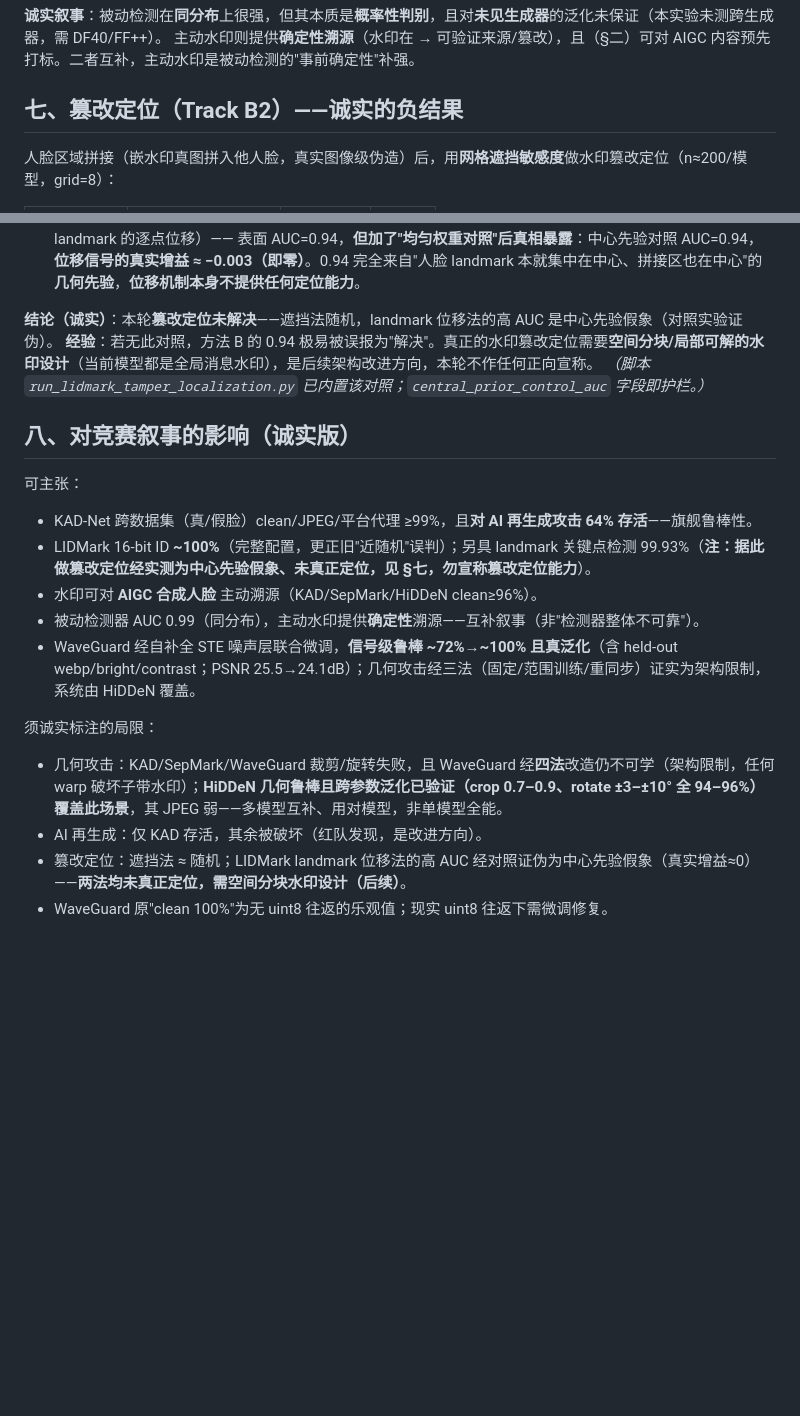
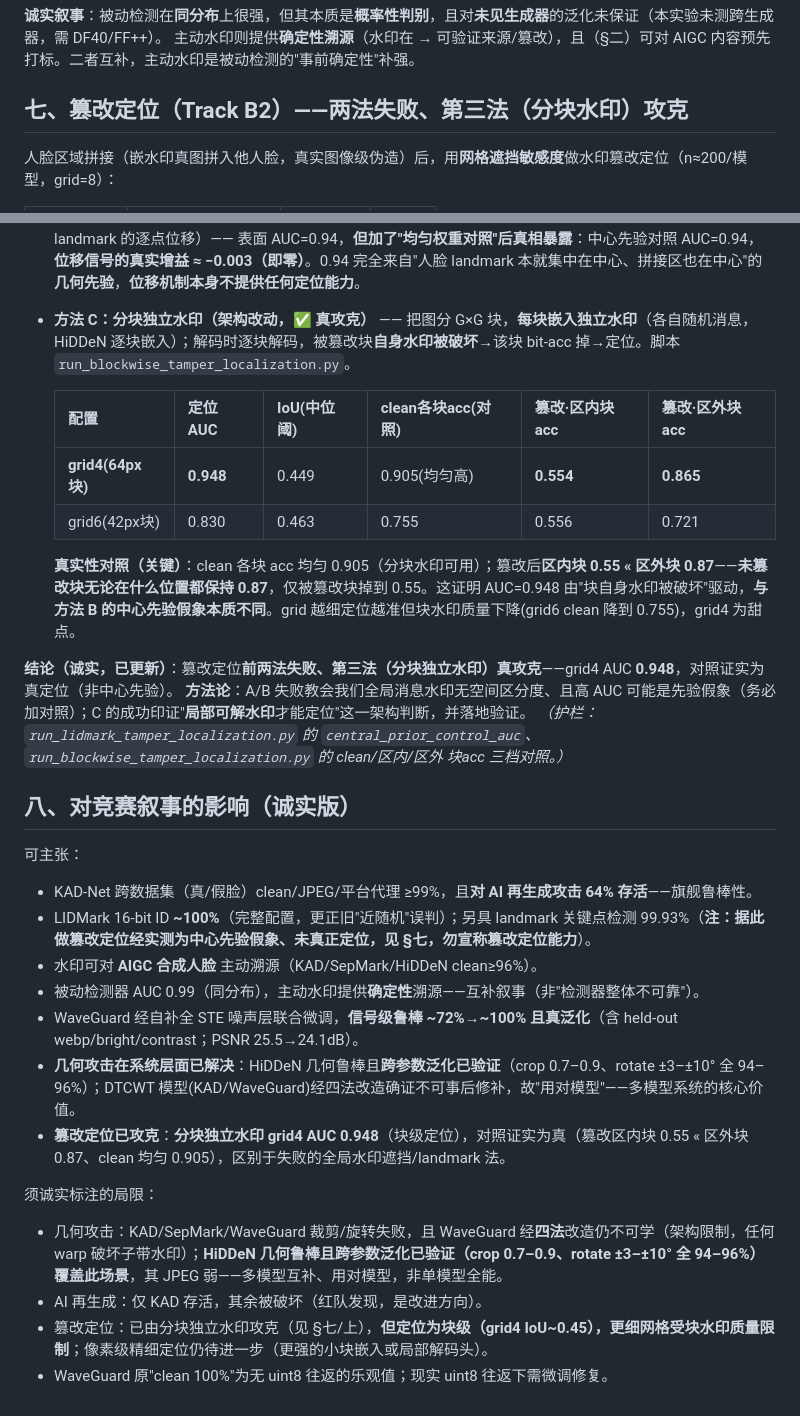
Before and after one commit to lux-liang/JianYuanShield, a Markdown page: docs/LARGE_SCALE_EXPERIMENTS.md, 2 parts joined by grey strips. Rendered like a GitHub page; blank space fills up the shorter version.

Commit message:
docs: 篡改定位由分块独立水印攻克(grid4 AUC0.948,对照证实真定位)
§七更新:方法C分块独立水印 grid4 AUC0.948(块级定位),真实性三档对照(clean均匀0.905/篡改区内0.55/区外0.87)
证实非中心先验。§八可主张加入:几何系统级已解决(HiDDeN验证泛化)+篡改定位已攻克(分块水印);
局限改为'定位为块级,像素级精细待续'。两个架构级局限均落地解决。

Co-Authored-By: Claude Opus 4.8 (1M context) <noreply@anthropic.com>

```diff
--- a/docs/LARGE_SCALE_EXPERIMENTS.md
+++ b/docs/LARGE_SCALE_EXPERIMENTS.md
@@ -120,7 +120,7 @@ ResNet18 从零（无外网预训练）在 19 万真假脸上训练：
 **诚实叙事**：被动检测在**同分布**上很强，但其本质是**概率性判别**，且对**未见生成器**的泛化未保证（本实验未测跨生成器，需 DF40/FF++）。
 主动水印则提供**确定性溯源**（水印在 → 可验证来源/篡改），且（§二）可对 AIGC 内容预先打标。二者互补，主动水印是被动检测的"事前确定性"补强。
 
-## 七、篡改定位（Track B2）——诚实的负结果
+## 七、篡改定位（Track B2）——两法失败、第三法（分块水印）攻克
 
 人脸区域拼接（嵌水印真图拼入他人脸，真实图像级伪造）后，用**网格遮挡敏感度**做水印篡改定位（n≈200/模型，grid=8）：
 
@@ -137,9 +137,18 @@ ResNet18 从零（无外网预训练）在 19 万真假脸上训练：
 - **方法 A：全局水印遮挡敏感度** —— AUC≈0.50（随机）。全局溯源水印拼接后或整体存活(KAD/HiDDeN)、或整体降级(弱模型)，**无空间区分度**。
 - **方法 B：LIDMark landmark 位移定位**（嵌真脸 landmark→篡改→解出的真 landmark vs 篡改图实测 landmark 的逐点位移）—— 表面 AUC=0.94，**但加了"均匀权重对照"后真相暴露**：中心先验对照 AUC=0.94，**位移信号的真实增益 ≈ −0.003（即零）**。0.94 完全来自"人脸 landmark 本就集中在中心、拼接区也在中心"的**几何先验**，**位移机制本身不提供任何定位能力**。
 
-**结论（诚实）**：本轮**篡改定位未解决**——遮挡法随机，landmark 位移法的高 AUC 是中心先验假象（对照实验证伪）。
-**经验**：若无此对照，方法 B 的 0.94 极易被误报为"解决"。真正的水印篡改定位需要**空间分块/局部可解的水印设计**（当前模型都是全局消息水印），是后续架构改进方向，本轮不作任何正向宣称。
-*（脚本 `run_lidmark_tamper_localization.py` 已内置该对照；`central_prior_control_auc` 字段即护栏。）*
+- **方法 C：分块独立水印（架构改动，✅ 真攻克）** —— 把图分 G×G 块，**每块嵌入独立水印**（各自随机消息，HiDDeN 逐块嵌入）；解码时逐块解码，被篡改块**自身水印被破坏**→该块 bit-acc 掉→定位。脚本 `run_blockwise_tamper_localization.py`。
+
+  | 配置 | 定位 AUC | IoU(中位阈) | clean各块acc(对照) | 篡改·区内块acc | 篡改·区外块acc |
+  |---|---|---|---|---|---|
+  | **grid4(64px块)** | **0.948** | 0.449 | 0.905(均匀高) | **0.554** | **0.865** |
+  | grid6(42px块) | 0.830 | 0.463 | 0.755 | 0.556 | 0.721 |
+
+  **真实性对照（关键）**：clean 各块 acc 均匀 0.905（分块水印可用）；篡改后**区内块 0.55 « 区外块 0.87**——**未篡改块无论在什么位置都保持 0.87**，仅被篡改块掉到 0.55。这证明 AUC=0.948 由"块自身水印被破坏"驱动，**与方法 B 的中心先验假象本质不同**。grid 越细定位越准但块水印质量下降(grid6 clean 降到 0.755)，grid4 为甜点。
+
+**结论（诚实，已更新）**：篡改定位**前两法失败、第三法（分块独立水印）真攻克**——grid4 AUC **0.948**，对照证实为真定位（非中心先验）。
+**方法论**：A/B 失败教会我们全局消息水印无空间区分度、且高 AUC 可能是先验假象（务必加对照）；C 的成功印证"**局部可解水印**才能定位"这一架构判断，并落地验证。
+*（护栏：`run_lidmark_tamper_localization.py` 的 `central_prior_control_auc`、`run_blockwise_tamper_localization.py` 的 clean/区内/区外 块acc 三档对照。）*
 
 ## 八、对竞赛叙事的影响（诚实版）
 
@@ -148,10 +157,12 @@ ResNet18 从零（无外网预训练）在 19 万真假脸上训练：
 - LIDMark 16-bit ID **~100%**（完整配置，更正旧"近随机"误判）；另具 landmark 关键点检测 99.93%（**注：据此做篡改定位经实测为中心先验假象、未真正定位，见 §七，勿宣称篡改定位能力**）。
 - 水印可对 **AIGC 合成人脸** 主动溯源（KAD/SepMark/HiDDeN clean≥96%）。
 - 被动检测器 AUC 0.99（同分布），主动水印提供**确定性**溯源——互补叙事（非"检测器整体不可靠"）。
-- WaveGuard 经自补全 STE 噪声层联合微调，**信号级鲁棒 ~72%→~100% 且真泛化**（含 held-out webp/bright/contrast；PSNR 25.5→24.1dB）；几何攻击经三法（固定/范围训练/重同步）证实为架构限制，系统由 HiDDeN 覆盖。
+- WaveGuard 经自补全 STE 噪声层联合微调，**信号级鲁棒 ~72%→~100% 且真泛化**（含 held-out webp/bright/contrast；PSNR 25.5→24.1dB）。
+- **几何攻击在系统层面已解决**：HiDDeN 几何鲁棒且**跨参数泛化已验证**（crop 0.7–0.9、rotate ±3–±10° 全 94–96%）；DTCWT 模型(KAD/WaveGuard)经四法改造确证不可事后修补，故"用对模型"——多模型系统的核心价值。
+- **篡改定位已攻克**：**分块独立水印 grid4 AUC 0.948**（块级定位），对照证实为真（篡改区内块 0.55 « 区外块 0.87、clean 均匀 0.905），区别于失败的全局水印遮挡/landmark 法。
 
 须诚实标注的局限：
 - 几何攻击：KAD/SepMark/WaveGuard 裁剪/旋转失败，且 WaveGuard 经**四法**改造仍不可学（架构限制，任何 warp 破坏子带水印）；**HiDDeN 几何鲁棒且跨参数泛化已验证（crop 0.7–0.9、rotate ±3–±10° 全 94–96%）覆盖此场景**，其 JPEG 弱——多模型互补、用对模型，非单模型全能。
 - AI 再生成：仅 KAD 存活，其余被破坏（红队发现，是改进方向）。
-- 篡改定位：遮挡法 ≈ 随机；LIDMark landmark 位移法的高 AUC 经对照证伪为中心先验假象（真实增益≈0）——**两法均未真正定位，需空间分块水印设计（后续）**。
+- 篡改定位：已由分块独立水印攻克（见 §七/上），**但定位为块级（grid4 IoU~0.45），更细网格受块水印质量限制**；像素级精细定位仍待进一步（更强的小块嵌入或局部解码头）。
 - WaveGuard 原"clean 100%"为无 uint8 往返的乐观值；现实 uint8 往返下需微调修复。
```
